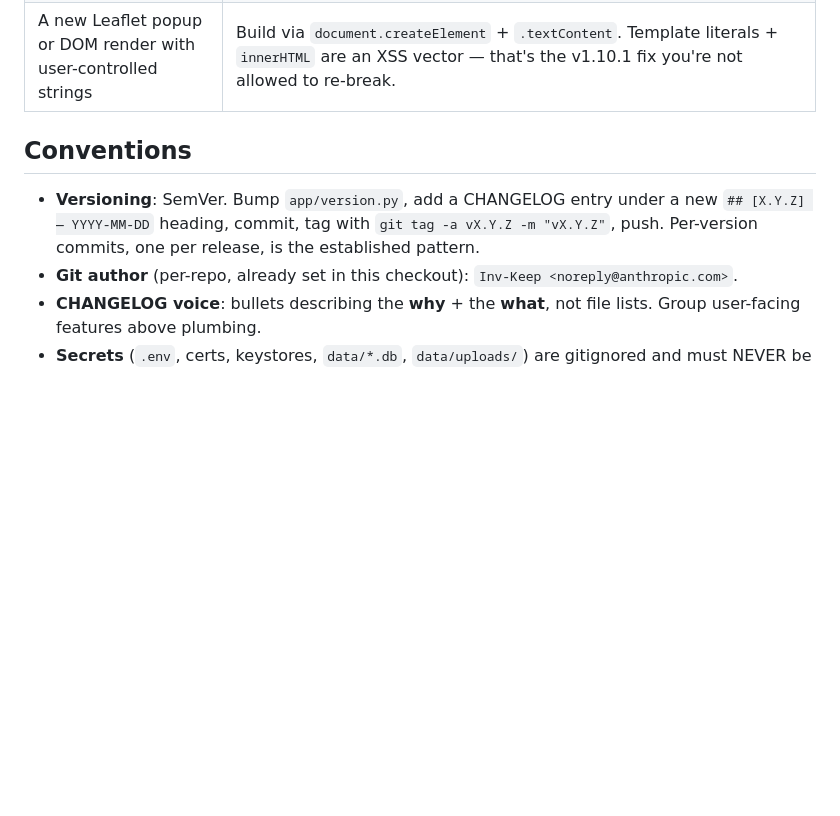
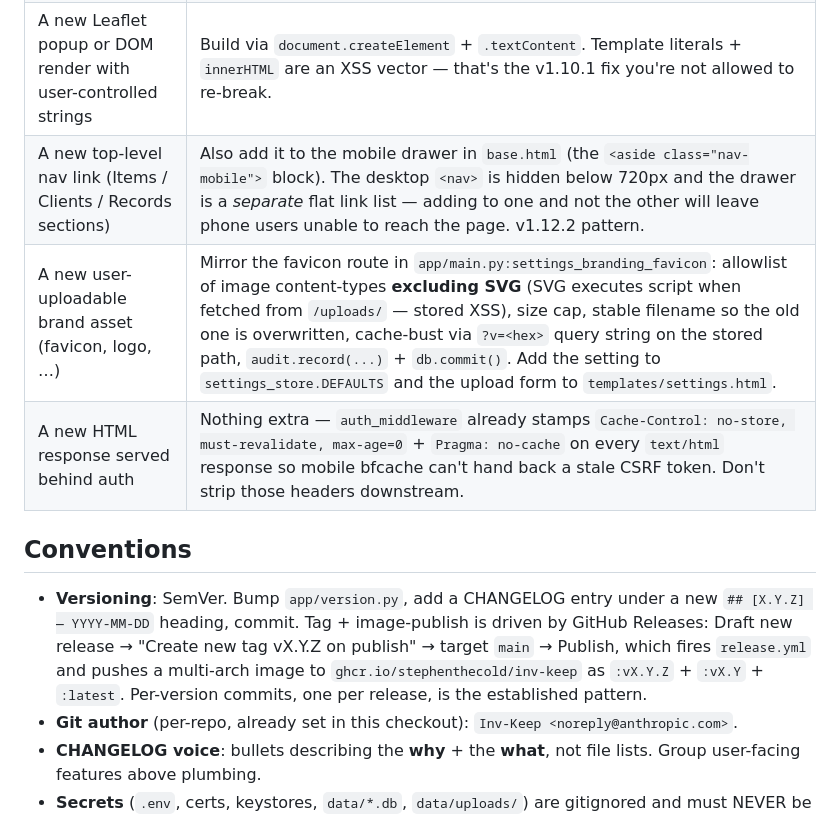
Before and after one commit to stephenthecold/inv-keep, a Markdown page: CLAUDE.md, the part around one of its changes. GitHub-like rendering; blank space fills up the shorter version.

```diff
--- a/CLAUDE.md
+++ b/CLAUDE.md
@@ -54,12 +81,18 @@ kept as JSON-escaped data not parseable HTML.
 | A new Jinja global / window.* | Goes in `<head>` of `base.html`, NOT after `{% block content %}` — block-internal IIFEs run BEFORE the `</main>`-and-after script tags. Bit me twice this build. |
 | A new inline `<script>` inside a `{% block content %}` that calls helpers from `app.js` | Wrap in `document.addEventListener('DOMContentLoaded', ...)` — `app.js` is loaded after `</main>` and isn't defined when block scripts execute. |
 | A new Leaflet popup or DOM render with user-controlled strings | Build via `document.createElement` + `.textContent`. Template literals + `innerHTML` are an XSS vector — that's the v1.10.1 fix you're not allowed to re-break. |
+| A new top-level nav link (Items / Clients / Records sections) | Also add it to the mobile drawer in `base.html` (the `<aside class="nav-mobile">` block). The desktop `<nav>` is hidden below 720px and the drawer is a *separate* flat link list — adding to one and not the other will leave phone users unable to reach the page. v1.12.2 pattern. |
+| A new user-uploadable brand asset (favicon, logo, …) | Mirror the favicon route in `app/main.py:settings_branding_favicon`: allowlist of image content-types **excluding SVG** (SVG executes script when fetched from `/uploads/` — stored XSS), size cap, stable filename so the old one is overwritten, cache-bust via `?v=<hex>` query string on the stored path, `audit.record(...)` + `db.commit()`. Add the setting to `settings_store.DEFAULTS` and the upload form to `templates/settings.html`. |
+| A new HTML response served behind auth | Nothing extra — `auth_middleware` already stamps `Cache-Control: no-store, must-revalidate, max-age=0` + `Pragma: no-cache` on every `text/html` response so mobile bfcache can't hand back a stale CSRF token. Don't strip those headers downstream. |
 
 ## Conventions
 
 - **Versioning**: SemVer. Bump `app/version.py`, add a CHANGELOG entry under a new
-  `## [X.Y.Z] — YYYY-MM-DD` heading, commit, tag with `git tag -a vX.Y.Z -m "vX.Y.Z"`,
-  push. Per-version commits, one per release, is the established pattern.
+  `## [X.Y.Z] — YYYY-MM-DD` heading, commit. Tag + image-publish is driven by
+  GitHub Releases: Draft new release → "Create new tag vX.Y.Z on publish" → target
+  `main` → Publish, which fires `release.yml` and pushes a multi-arch image to
+  `ghcr.io/stephenthecold/inv-keep` as `:vX.Y.Z` + `:vX.Y` + `:latest`. Per-version
+  commits, one per release, is the established pattern.
 - **Git author** (per-repo, already set in this checkout): `Inv-Keep <noreply@anthropic.com>`.
 - **CHANGELOG voice**: bullets describing the **why** + the **what**, not file lists.
   Group user-facing features above plumbing.
```
Also changed, not shown: other parts of CLAUDE.md (+46 -5 lines).
